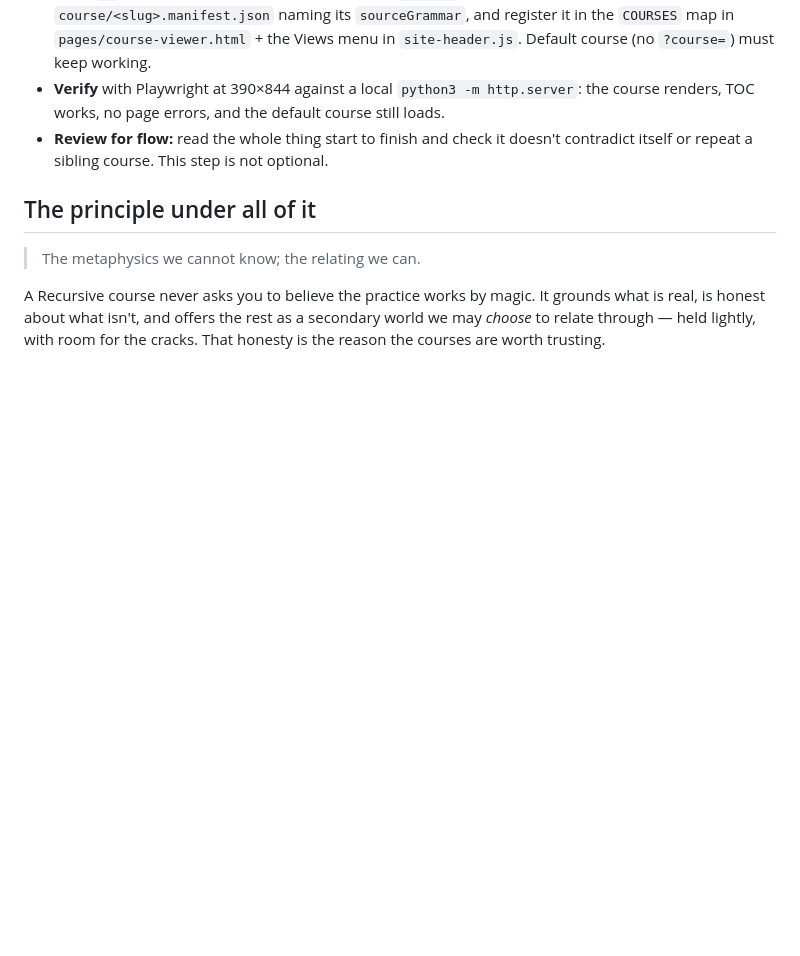
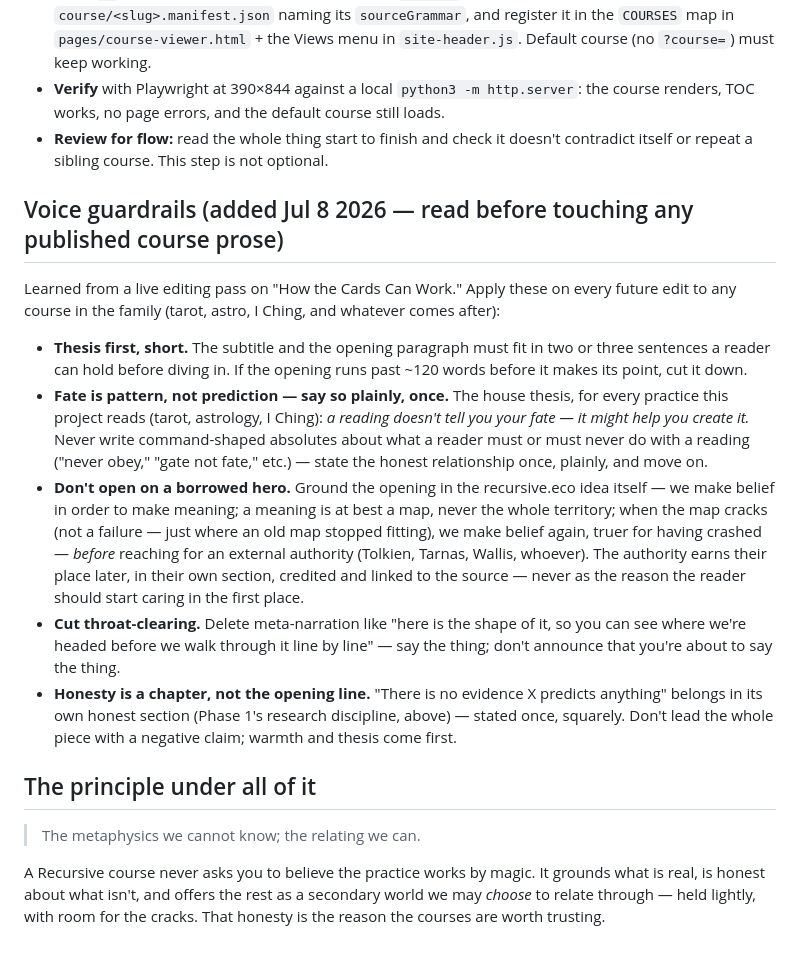
Before and after one commit to PlayfulProcess/Recursive-astrology, a Markdown page: docs/HOW-TO-WRITE-A-COURSE.md, the part around the change. Rendered like a GitHub page; blank space fills up the shorter version.

Commit message:
Course-writing guide: sync voice guardrails from tarot's rewrite
Same addendum as recursive-tarot: short thesis-first openings,
fate-as-pattern-not-prediction, no borrowed-hero opening, cut
throat-clearing, honesty as its own chapter.

Co-Authored-By: Claude Fable 5 <noreply@anthropic.com>
Claude-Session: https://claude.ai/code/session_01Qm41uhcE6M5gKUbUUhG3YV

```diff
--- a/docs/HOW-TO-WRITE-A-COURSE.md
+++ b/docs/HOW-TO-WRITE-A-COURSE.md
@@ -32,6 +32,33 @@ Author the course as a single `course/<slug>.mdx` (source of truth). Voice: **fi
 - **Verify** with Playwright at 390×844 against a local `python3 -m http.server`: the course renders, TOC works, no page errors, and the default course still loads.
 - **Review for flow:** read the whole thing start to finish and check it doesn't contradict itself or repeat a sibling course. This step is not optional.
 
+## Voice guardrails (added Jul 8 2026 — read before touching any published course prose)
+
+Learned from a live editing pass on "How the Cards Can Work." Apply these on every future
+edit to any course in the family (tarot, astro, I Ching, and whatever comes after):
+
+- **Thesis first, short.** The subtitle and the opening paragraph must fit in two or three
+  sentences a reader can hold before diving in. If the opening runs past ~120 words before
+  it makes its point, cut it down.
+- **Fate is pattern, not prediction — say so plainly, once.** The house thesis, for every
+  practice this project reads (tarot, astrology, I Ching): *a reading doesn't tell you your
+  fate — it might help you create it.* Never write command-shaped absolutes about what a
+  reader must or must never do with a reading ("never obey," "gate not fate," etc.) — state
+  the honest relationship once, plainly, and move on.
+- **Don't open on a borrowed hero.** Ground the opening in the recursive.eco idea itself —
+  we make belief in order to make meaning; a meaning is at best a map, never the whole
+  territory; when the map cracks (not a failure — just where an old map stopped fitting), we
+  make belief again, truer for having crashed — *before* reaching for an external authority
+  (Tolkien, Tarnas, Wallis, whoever). The authority earns their place later, in their own
+  section, credited and linked to the source — never as the reason the reader should start
+  caring in the first place.
+- **Cut throat-clearing.** Delete meta-narration like "here is the shape of it, so you can
+  see where we're headed before we walk through it line by line" — say the thing; don't
+  announce that you're about to say the thing.
+- **Honesty is a chapter, not the opening line.** "There is no evidence X predicts anything"
+  belongs in its own honest section (Phase 1's research discipline, above) — stated once,
+  squarely. Don't lead the whole piece with a negative claim; warmth and thesis come first.
+
 ## The principle under all of it
 
 > The metaphysics we cannot know; the relating we can.
```
